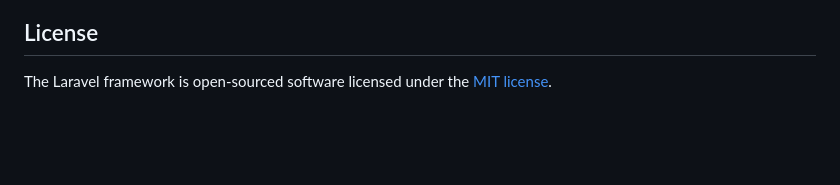
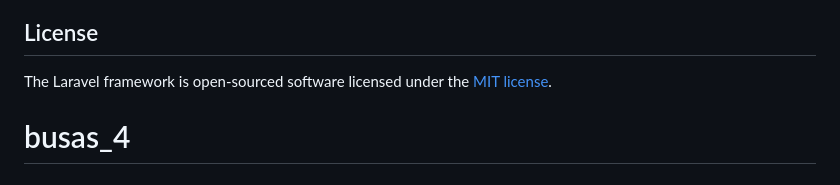
Before and after one commit to picantodriver/busas_4, a Markdown page: README.md, the part around the change. Drawn GitHub-style; blank space fills up the shorter version.

```diff
--- a/README.md
+++ b/README.md
@@ -64,3 +64,4 @@ If you discover a security vulnerability within Laravel, please send an e-mail t
 ## License
 
 The Laravel framework is open-sourced software licensed under the [MIT license](https://opensource.org/licenses/MIT).
+# busas_4
```
